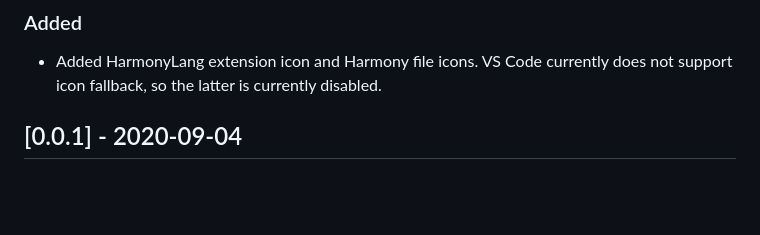
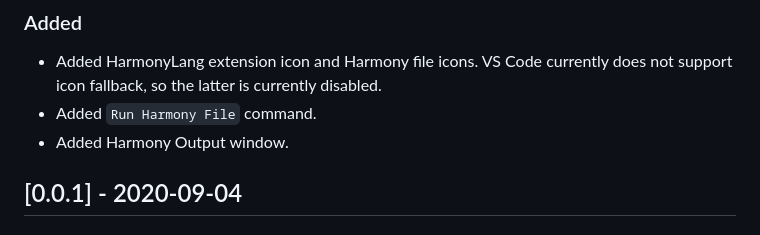
Before and after one commit to harmonylang/harmonylang, a Markdown page: CHANGELOG.md, the part around the change. GitHub-like rendering; blank space fills up the shorter version.

```diff
--- a/CHANGELOG.md
+++ b/CHANGELOG.md
@@ -9,6 +9,8 @@ Check [Keep a Changelog](http://keepachangelog.com/) for recommendations on how
 ## [0.0.2] - 2020-09-04
 ### Added
  - Added HarmonyLang extension icon and Harmony file icons. VS Code currently does not support icon fallback, so the latter is currently disabled.
+ - Added `Run Harmony File` command.
+ - Added Harmony Output window.
 
 ## [0.0.1] - 2020-09-04
 ### Added
```
Also changed, not shown: README.md (+15 -2 lines), images/build-example.jpg (added), images/command-example.jpg (added), images/example.jpg (deleted), images/syntax-example.jpg (added), 2 other files.
